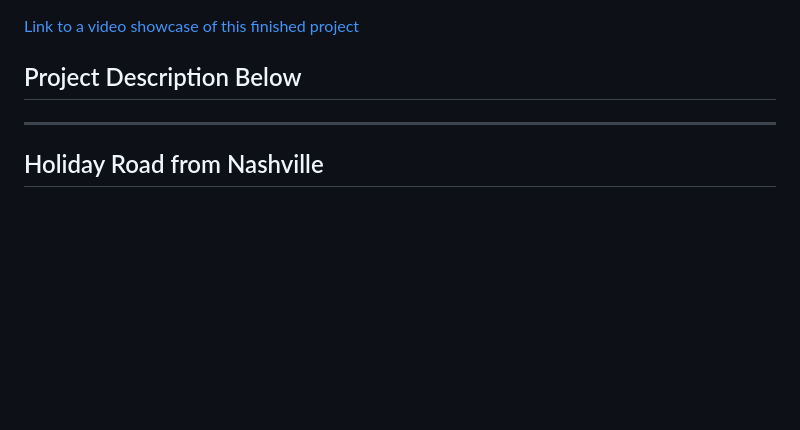
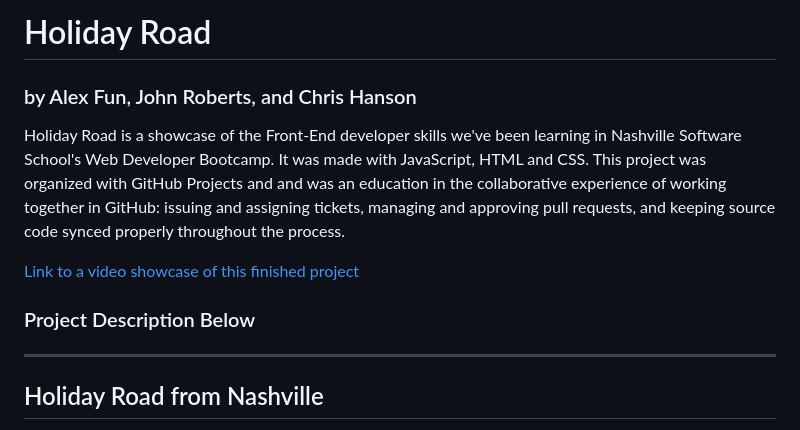
Before and after one commit to NSS-Day-Cohort-61/holiday-road-holiday-green-team, a Markdown page: README.md, the part around the change. GitHub-like rendering; blank space fills up the shorter version.

```diff
--- a/README.md
+++ b/README.md
@@ -1,7 +1,14 @@
+# Holiday Road
+### by Alex Fun, John Roberts, and Chris Hanson
+
+Holiday Road is a showcase of the Front-End developer skills we've been learning in Nashville Software School's Web Developer Bootcamp.
+It was made with JavaScript, HTML and CSS.
+This project was organized with GitHub Projects and and was an education in the collaborative experience of working together in GitHub: issuing and assigning tickets, managing and approving pull requests, and keeping source code synced properly throughout the process.
+
 [Link to a video showcase of this finished project](https://youtu.be/H4qBvp1WzMg)
 
 
-## Project Description Below
+### Project Description Below
 ***
 
 
```
